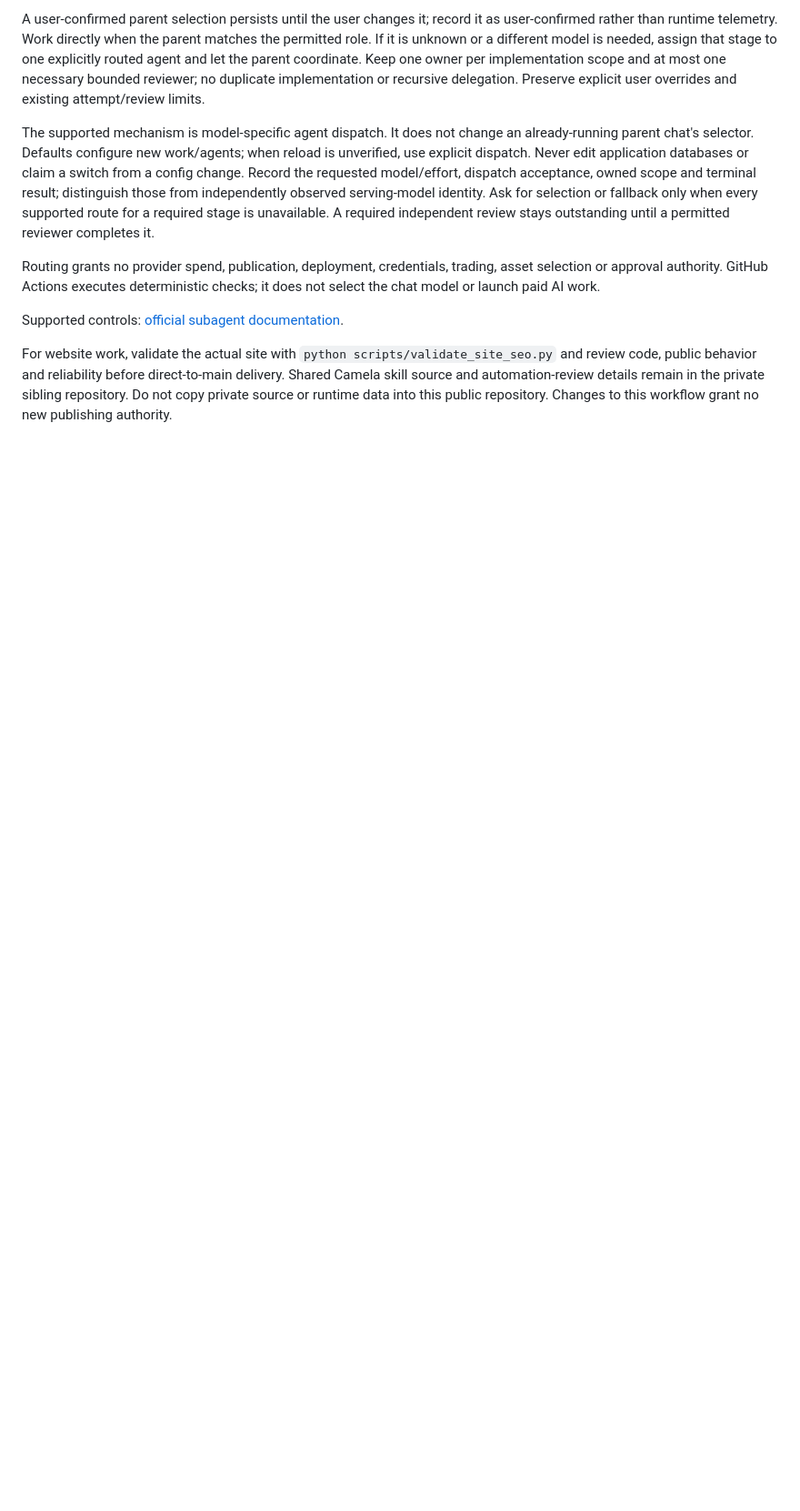
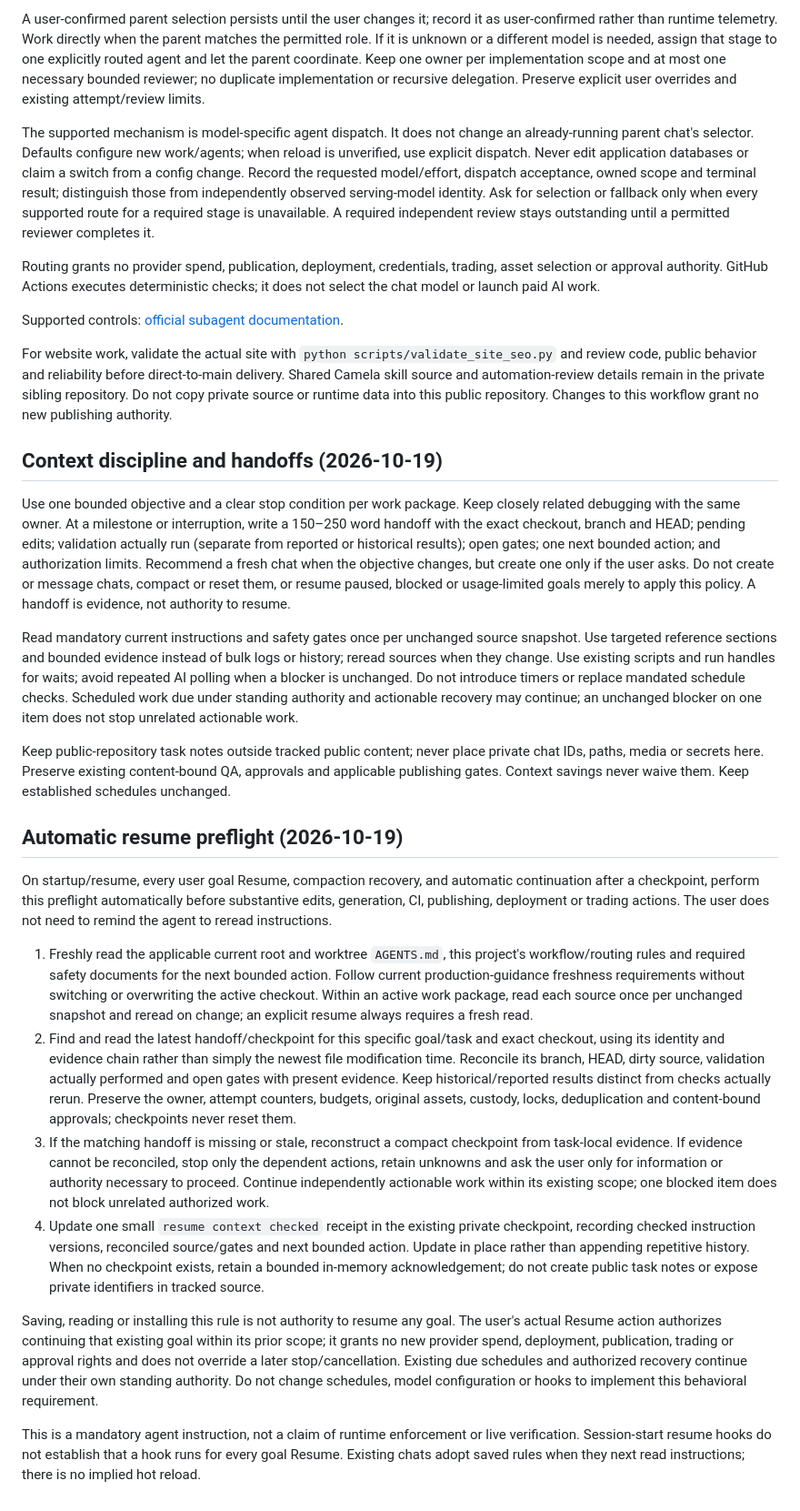
Before and after one commit to ludek88/cemelatoe-pages, a Markdown page: docs/CODE_REVIEW_WORKFLOW.md, the part around the change. Shown at 91% size. Rendered like a GitHub page; blank space fills up the shorter version.

Commit message:
[CF-Pages-Skip] Require automatic resume context refresh in project docs and skills [skip ci]

```diff
--- a/docs/CODE_REVIEW_WORKFLOW.md
+++ b/docs/CODE_REVIEW_WORKFLOW.md
@@ -51,3 +51,55 @@ and review code, public behavior and reliability before direct-to-main delivery.
 Shared Camela skill source and automation-review details remain in the private
 sibling repository. Do not copy private source or runtime data into this public
 repository. Changes to this workflow grant no new publishing authority.
+
+## Context discipline and handoffs (2026-10-19)
+
+Use one bounded objective and a clear stop condition per work package. Keep closely related debugging with the same owner. At a milestone or interruption, write a 150–250 word handoff with the exact checkout, branch and HEAD; pending edits; validation actually run (separate from reported or historical results); open gates; one next bounded action; and authorization limits. Recommend a fresh chat when the objective changes, but create one only if the user asks. Do not create or message chats, compact or reset them, or resume paused, blocked or usage-limited goals merely to apply this policy. A handoff is evidence, not authority to resume.
+
+Read mandatory current instructions and safety gates once per unchanged source snapshot. Use targeted reference sections and bounded evidence instead of bulk logs or history; reread sources when they change. Use existing scripts and run handles for waits; avoid repeated AI polling when a blocker is unchanged. Do not introduce timers or replace mandated schedule checks. Scheduled work due under standing authority and actionable recovery may continue; an unchanged blocker on one item does not stop unrelated actionable work.
+
+Keep public-repository task notes outside tracked public content; never place private chat IDs, paths, media or secrets here. Preserve existing content-bound QA, approvals and applicable publishing gates. Context savings never waive them. Keep established schedules unchanged.
+
+## Automatic resume preflight (2026-10-19)
+
+On startup/resume, every user goal Resume, compaction recovery, and automatic
+continuation after a checkpoint, perform this preflight automatically before
+substantive edits, generation, CI, publishing, deployment or trading actions.
+The user does not need to remind the agent to reread instructions.
+
+1. Freshly read the applicable current root and worktree `AGENTS.md`, this
+   project's workflow/routing rules and required safety documents for the next
+   bounded action. Follow current production-guidance freshness requirements
+   without switching or overwriting the active checkout. Within an active work
+   package, read each source once per unchanged snapshot and reread on change;
+   an explicit resume always requires a fresh read.
+2. Find and read the latest handoff/checkpoint for this specific goal/task and
+   exact checkout, using its identity and evidence chain rather than simply the
+   newest file modification time. Reconcile its branch, HEAD, dirty source,
+   validation actually performed and open gates with present evidence. Keep
+   historical/reported results distinct from checks actually rerun. Preserve the
+   owner, attempt counters, budgets, original assets, custody, locks,
+   deduplication and content-bound approvals; checkpoints never reset them.
+3. If the matching handoff is missing or stale, reconstruct a compact checkpoint
+   from task-local evidence. If evidence cannot be reconciled, stop only the
+   dependent actions, retain unknowns and ask the user only for information or
+   authority necessary to proceed. Continue independently actionable work within
+   its existing scope; one blocked item does not block unrelated authorized work.
+4. Update one small `resume context checked` receipt in the existing private
+   checkpoint, recording checked instruction versions, reconciled source/gates
+   and next bounded action. Update in place rather than appending repetitive
+   history. When no checkpoint exists, retain a bounded in-memory acknowledgement;
+   do not create public task notes or expose private identifiers in tracked source.
+
+Saving, reading or installing this rule is not authority to resume any goal.
+The user's actual Resume action authorizes continuing that existing goal within
+its prior scope; it grants no new provider spend, deployment, publication,
+trading or approval rights and does not override a later stop/cancellation.
+Existing due schedules and authorized recovery continue under their own standing
+authority. Do not change schedules, model configuration or hooks to implement
+this behavioral requirement.
+
+This is a mandatory agent instruction, not a claim of runtime enforcement or
+live verification. Session-start resume hooks do not establish that a hook runs
+for every goal Resume. Existing chats adopt saved rules when they next read
+instructions; there is no implied hot reload.
```
Also changed, not shown: AGENTS.md (+16 -0 lines).
